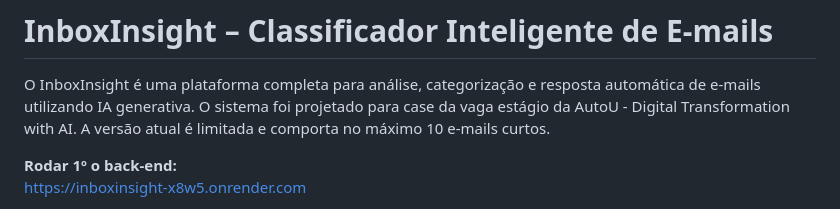
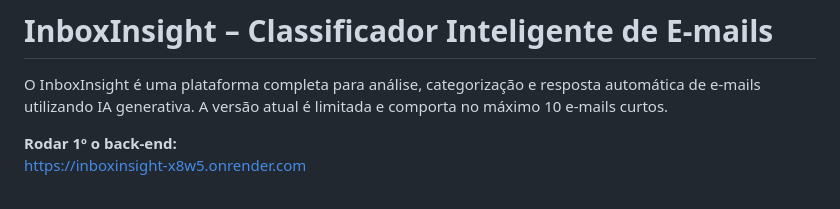
Before and after one commit to gustavopratesc/InboxInsight, a Markdown page: README.md, the part around the change. GitHub-like rendering.

```diff
--- a/README.md
+++ b/README.md
@@ -1,7 +1,7 @@
 # InboxInsight – Classificador Inteligente de E-mails
 
 O InboxInsight é uma plataforma completa para análise, categorização e resposta automática de e-mails utilizando IA generativa.
-O sistema foi projetado para case da vaga estágio da AutoU - Digital Transformation with AI. A versão atual é limitada e comporta no máximo 10 e-mails curtos.
+A versão atual é limitada e comporta no máximo 10 e-mails curtos.
 
 **Rodar 1º o back-end:**
 https://inboxinsight-x8w5.onrender.com
```
